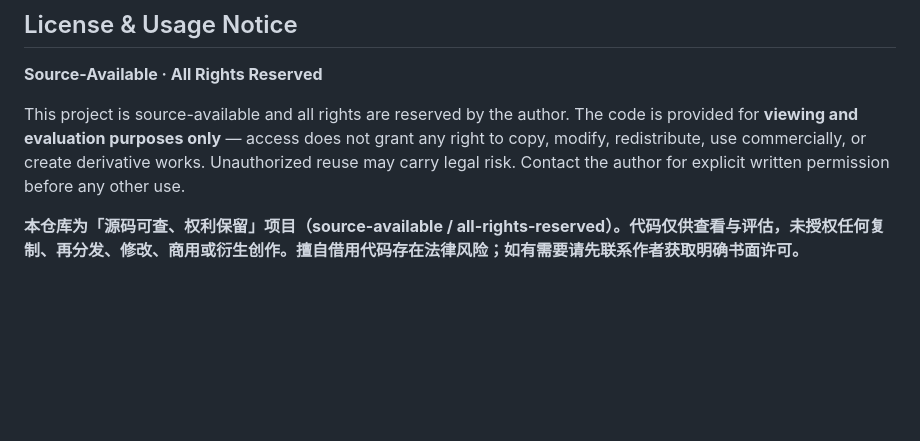
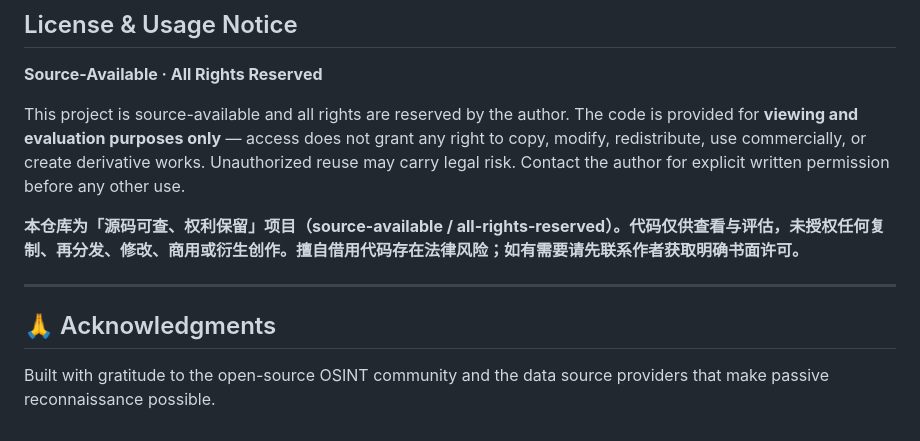
Before and after one commit to TrueFurina/passive-recon, a Markdown page: README.md, the part around the change. Rendered like a GitHub page; blank space fills up the shorter version.

Commit message:
docs: add acknowledgments section to README

```diff
--- a/README.md
+++ b/README.md
@@ -307,3 +307,9 @@ MIT
 This project is source-available and all rights are reserved by the author. The code is provided for **viewing and evaluation purposes only** — access does not grant any right to copy, modify, redistribute, use commercially, or create derivative works. Unauthorized reuse may carry legal risk. Contact the author for explicit written permission before any other use.
 
 **本仓库为「源码可查、权利保留」项目（source-available / all-rights-reserved）。代码仅供查看与评估，未授权任何复制、再分发、修改、商用或衍生创作。擅自借用代码存在法律风险；如有需要请先联系作者获取明确书面许可。**
+
+---
+
+## 🙏 Acknowledgments
+
+Built with gratitude to the open-source OSINT community and the data source providers that make passive reconnaissance possible.
```
